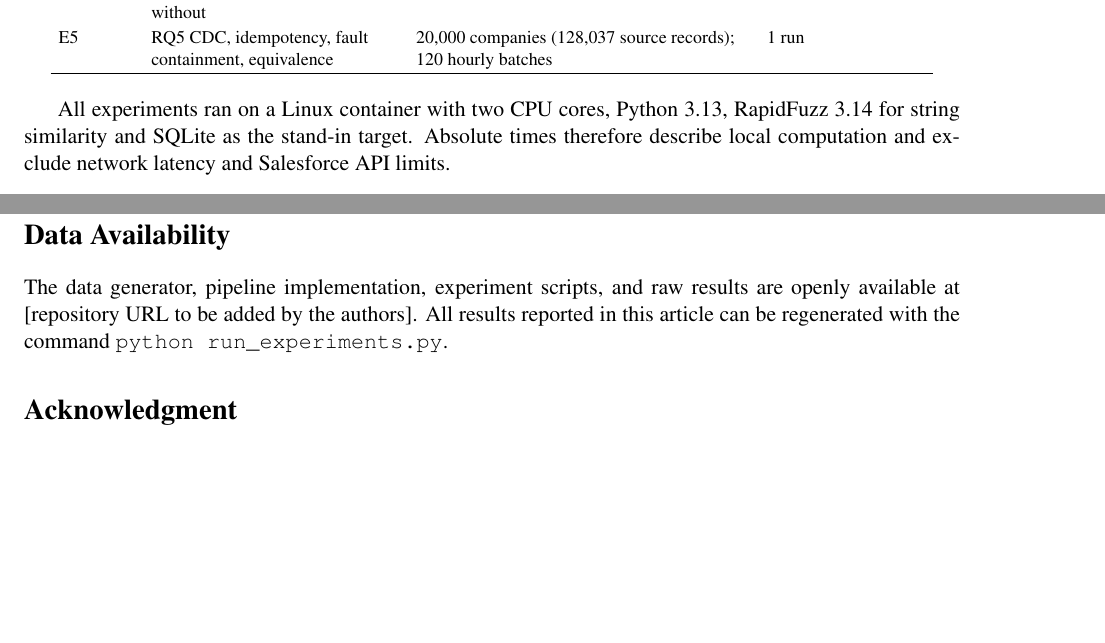
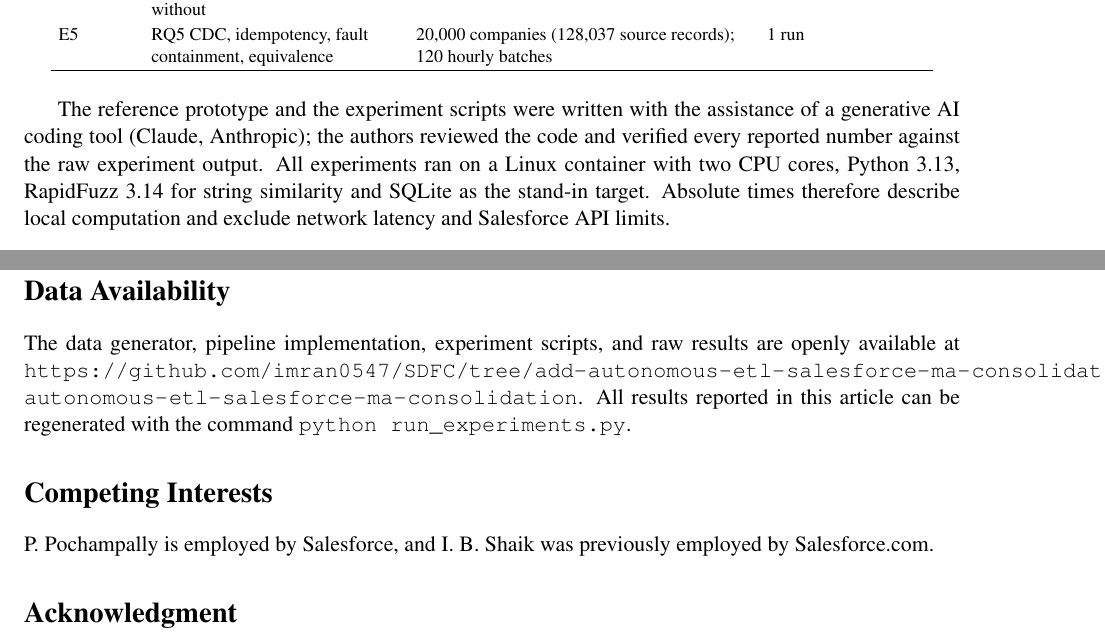
Before and after one commit to imran0547/SDFC, a LaTeX paper (autonomous-etl-salesforce-ma-consolidation/manuscript/arxiv/main.tex, which reads autonomous-etl-salesforce-ma-consolidation/manuscript/arxiv/body.tex): two parts of pages 8 and 14 of 16, joined at a grey line, cut so that both start at the same text, the shorter picture padded with empty space. The pictures show the PDF file autonomous-etl-salesforce-ma-consolidation/manuscript/arxiv/main.pdf that the author committed with the source.

Commit message:
Refresh arXiv preprint: code link, competing interests, AI-assisted code note
Co-Authored-By: Claude Opus 5.5 <noreply@anthropic.com>
Claude-Session: https://claude.ai/code/session_01SDEDE9BWTQwSvNd1EXtisT

```diff
--- a/autonomous-etl-salesforce-ma-consolidation/manuscript/arxiv/body.tex
+++ b/autonomous-etl-salesforce-ma-consolidation/manuscript/arxiv/body.tex
@@ -178,7 +178,7 @@ E5 & RQ5 CDC, idempotency, fault containment, equivalence & 20,000 companies (12
 \end{table}
 
 
-All experiments ran on a Linux container with two CPU cores, Python 3.13, RapidFuzz 3.14 for string similarity and SQLite as the stand-in target. Absolute times therefore describe local computation and exclude network latency and Salesforce API limits.
+The reference prototype and the experiment scripts were written with the assistance of a generative AI coding tool (Claude, Anthropic); the authors reviewed the code and verified every reported number against the raw experiment output. All experiments ran on a Linux container with two CPU cores, Python 3.13, RapidFuzz 3.14 for string similarity and SQLite as the stand-in target. Absolute times therefore describe local computation and exclude network latency and Salesforce API limits.
 
 \section{Results}\label{sec:5}
 
--- a/autonomous-etl-salesforce-ma-consolidation/manuscript/arxiv/main.tex
+++ b/autonomous-etl-salesforce-ma-consolidation/manuscript/arxiv/main.tex
@@ -28,7 +28,10 @@ Merging companies that each run Salesforce must consolidate their customer data
 \input{body}
 
 \section*{Data Availability}
-The data generator, pipeline implementation, experiment scripts, and raw results are openly available at [repository URL to be added by the authors]. All results reported in this article can be regenerated with the command \texttt{python run\_experiments.py}.
+The data generator, pipeline implementation, experiment scripts, and raw results are openly available at \url{https://github.com/imran0547/SDFC/tree/add-autonomous-etl-salesforce-ma-consolidation/autonomous-etl-salesforce-ma-consolidation}. All results reported in this article can be regenerated with the command \texttt{python run\_experiments.py}.
+
+\section*{Competing Interests}
+P.~Pochampally is employed by Salesforce, and I.~B.~Shaik was previously employed by Salesforce.com.
 
 \section*{Acknowledgment}
 Generative artificial intelligence (Claude, Anthropic) was used to assist in writing the simulation code and in drafting and editing the text of this article. The authors reviewed the code, verified every reported result against the experiment output, checked all references, and take full responsibility for the content of the article.
```
Also changed, not shown: autonomous-etl-salesforce-ma-consolidation/manuscript/ieee_access/access_manuscript.tex (+1 -1 lines), autonomous-etl-salesforce-ma-consolidation/manuscript/ieee_access/body.tex (+1 -1 lines), autonomous-etl-salesforce-ma-consolidation/manuscript/paper.md (+1 -1 lines), autonomous-etl-salesforce-ma-consolidation/manuscript/arxiv/main.pdf, autonomous-etl-salesforce-ma-consolidation/manuscript/ieee_access/access_manuscript.pdf, autonomous-etl-salesforce-ma-consolidation/manuscript/arxiv/main.tex (2 more changed lines), 1 other file.
